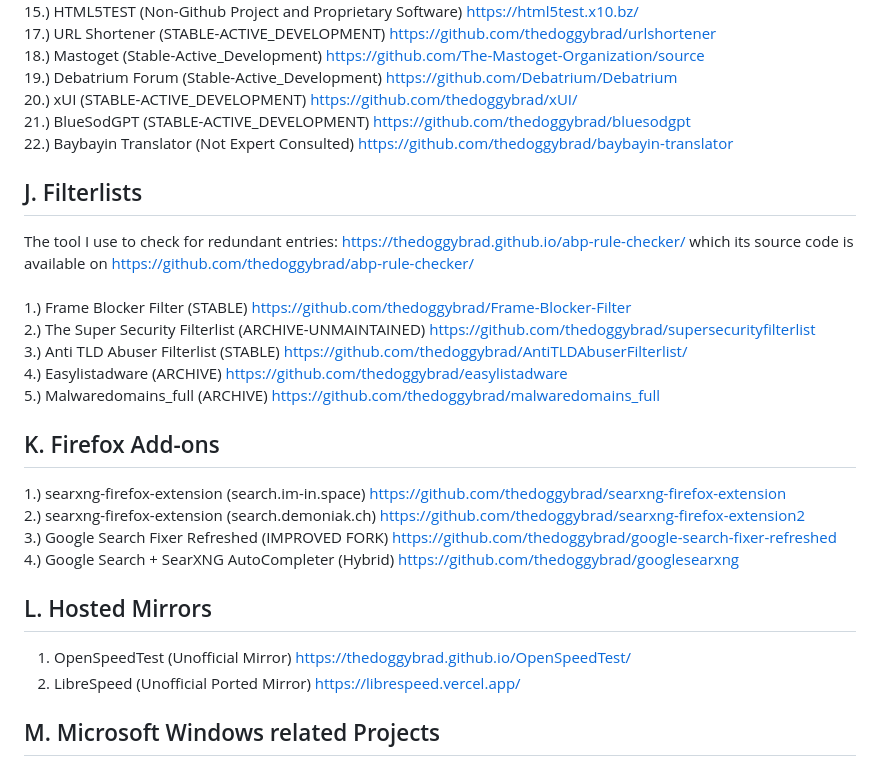
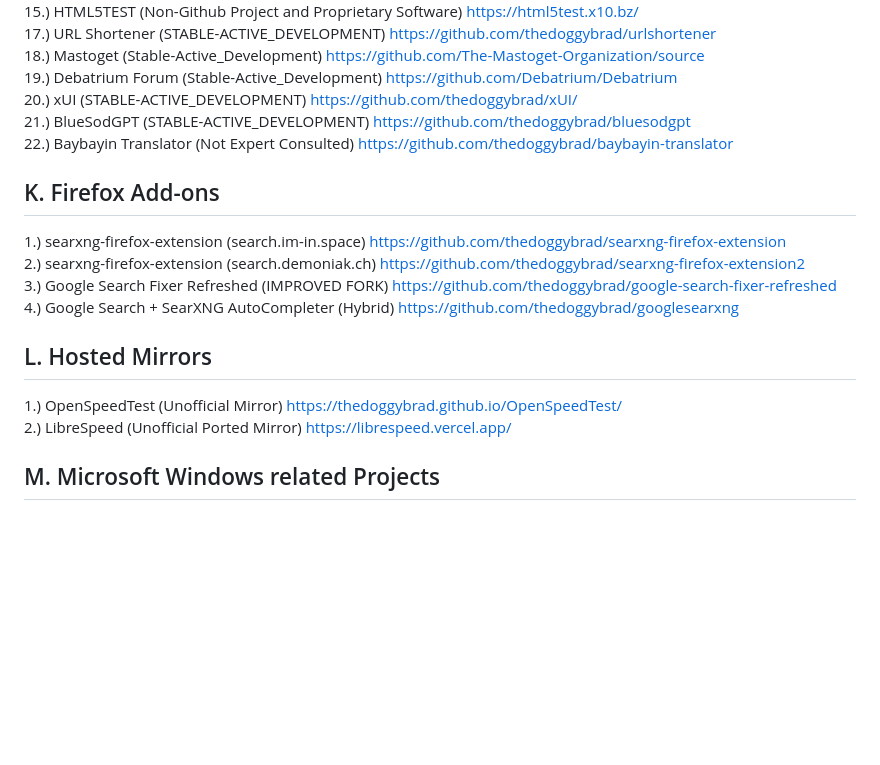
Before and after one commit to thedoggybrad/thedoggybrad, a Markdown page: readme.md, the part around the change printed below. Drawn GitHub-style; blank space fills up the shorter version.

```diff
--- a/readme.md
+++ b/readme.md
@@ -75,19 +79,6 @@ https://github.com/thedoggybrad/chat<br>
 21.) BlueSodGPT (STABLE-ACTIVE_DEVELOPMENT) https://github.com/thedoggybrad/bluesodgpt<br>
 22.) Baybayin Translator (Not Expert Consulted) https://github.com/thedoggybrad/baybayin-translator
 
-## J. Filterlists
-The tool I use to check for redundant entries: https://thedoggybrad.github.io/abp-rule-checker/ which its source code is available on https://github.com/thedoggybrad/abp-rule-checker/
-<br><br>
-1.) Frame Blocker Filter (STABLE) https://github.com/thedoggybrad/Frame-Blocker-Filter
-<br>
-2.) The Super Security Filterlist (ARCHIVE-UNMAINTAINED) https://github.com/thedoggybrad/supersecurityfilterlist
-<br>
-3.) Anti TLD Abuser Filterlist (STABLE) https://github.com/thedoggybrad/AntiTLDAbuserFilterlist/
-<br>
-4.) Easylistadware (ARCHIVE) https://github.com/thedoggybrad/easylistadware
-<br>
-5.) Malwaredomains_full (ARCHIVE) https://github.com/thedoggybrad/malwaredomains_full
-
 ## K. Firefox Add-ons
 1.) searxng-firefox-extension (search.im-in.space) https://github.com/thedoggybrad/searxng-firefox-extension<br>
 2.) searxng-firefox-extension (search.demoniak.ch) https://github.com/thedoggybrad/searxng-firefox-extension2<br>
@@ -95,8 +86,8 @@ The tool I use to check for redundant entries: https://thedoggybrad.github.io/ab
 4.) Google Search + SearXNG AutoCompleter (Hybrid) https://github.com/thedoggybrad/googlesearxng
 
 ## L. Hosted Mirrors
-1. OpenSpeedTest (Unofficial Mirror) https://thedoggybrad.github.io/OpenSpeedTest/<br>
-2. LibreSpeed (Unofficial Ported Mirror) https://librespeed.vercel.app/
+1.) OpenSpeedTest (Unofficial Mirror) https://thedoggybrad.github.io/OpenSpeedTest/<br>
+2.) LibreSpeed (Unofficial Ported Mirror) https://librespeed.vercel.app/
 
 ## M. Microsoft Windows related Projects
 1.) WindowsPEBasic (STABLE-End_of_Life) https://github.com/thedoggybrad/WindowsPEBasic
```
Also changed, not shown: other parts of readme.md (+20 -13 lines).
